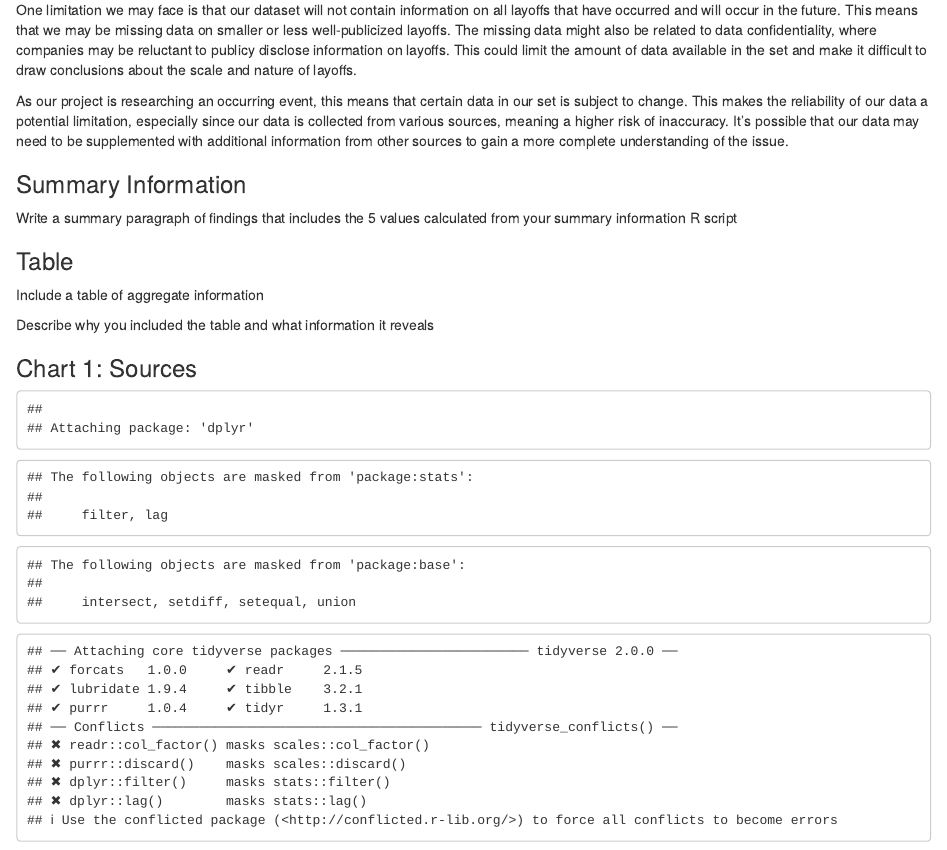
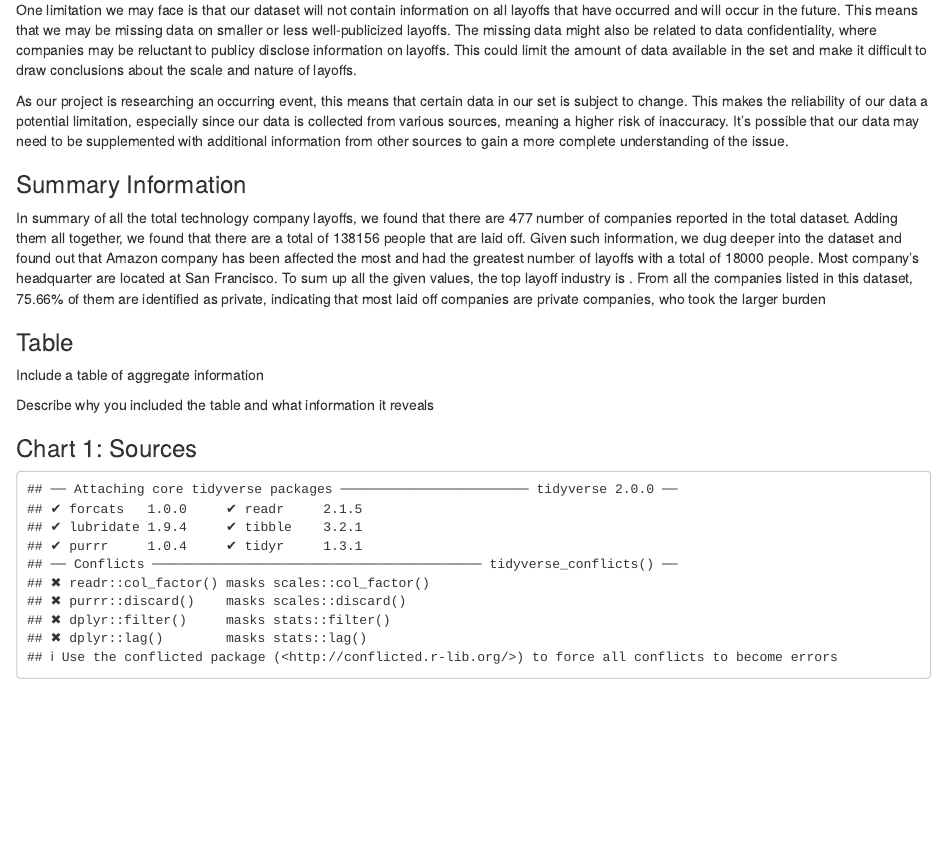
Before and after one commit to info-201a-wi23/exploratory-analysis-whtsky88, an R Markdown document (index.Rmd): the page in a window 1100 px wide, from 2100 px down. Rendered offline with R 4.5, knitr and Pandoc, with nearby package versions.

Commit message:
recised index.RMD

````diff
--- a/index.Rmd
+++ b/index.Rmd
@@ -2,6 +2,9 @@
 title: "Exploratory Analysis"
 output: html_document
 ---
+```{r setup, include=FALSE}
+library("knitr")
+```
 
 ## Project title
 
@@ -76,7 +79,23 @@ As our project is researching an occurring event, this means that certain data i
 
 ### Summary Information
 
-Write a summary paragraph of findings that includes the 5 values calculated from your summary information R script
+```{r summary, include=FALSE, warn = FALSE}
+source("summary_information.R")
+```
+
+In summary of all the total technology company layoffs, we found that there
+are `r summary_info$unique_companies` number of companies reported in the total
+dataset. Adding them all together, we found that there are a total of
+`r summary_info$total_layoff` people that are laid off.
+Given such information, we dug deeper into the dataset and found out that
+`r summary_info$company_name` company has been affected the most and had the
+greatest number of layoffs with a total of `r summary_info$max_company_layoffs`
+people. Most company’s headquarter are located at
+`r summary_info$max_headquarter_location`. To sum up all the given values,
+the top layoff industry is `r summary_info$max_indstry`. From all the companies
+listed in this dataset, `r summary_info$private_percent`% of them are identified
+as private, indicating that most laid off companies are private companies,
+who took the larger burden
 
 ### Table
 
--- a/summary_information.R
+++ b/summary_information.R
@@ -12,7 +12,8 @@ summary_information <- function(layoffs) {
 
   # Total number of layoffs in the dataset
   layoffs$total_layoffs <- suppressWarnings(as.numeric(layoffs$total_layoffs))
-  summary_info$total_layoff <- sum(layoffs$total_layoffs, na.rm = TRUE)
+  summary_info$total_layoff <- as.integer(
+    sum(layoffs$total_layoffs, na.rm = TRUE))
 
   # Company layoffs the most and its number
   max_layoffs <- layoffs %>%
@@ -21,7 +22,7 @@ summary_information <- function(layoffs) {
     filter(! is.na(total_layoff_num)) %>%
     filter(total_layoff_num == max(total_layoff_num))
   summary_info$company_name <- max_layoffs$company
-  summary_info$max_company_layoffs <- max_layoffs$total_layoff_num
+  summary_info$max_company_layoffs <- as.integer(max_layoffs$total_layoff_num)
 
   # Most location of the headquarter of the layoff company
   summary_info$max_headquarter_location <- layoffs %>%
````
Also changed, not shown: index.html, index_files/figure-html/unnamed-chunk-1-1.png (deleted), index_files/figure-html/unnamed-chunk-2-1.png (deleted), summary_information.R (11 more changed lines).
